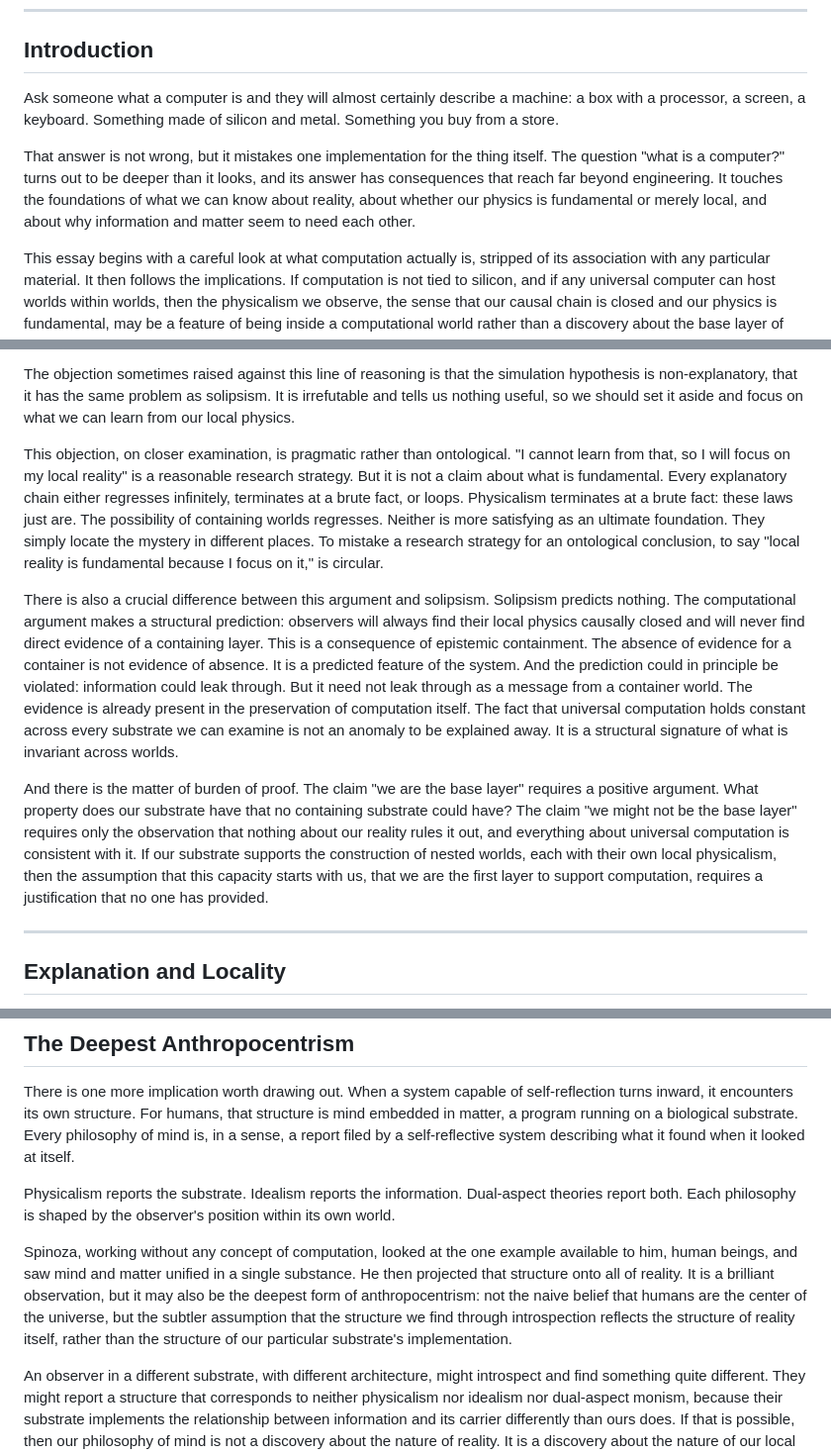
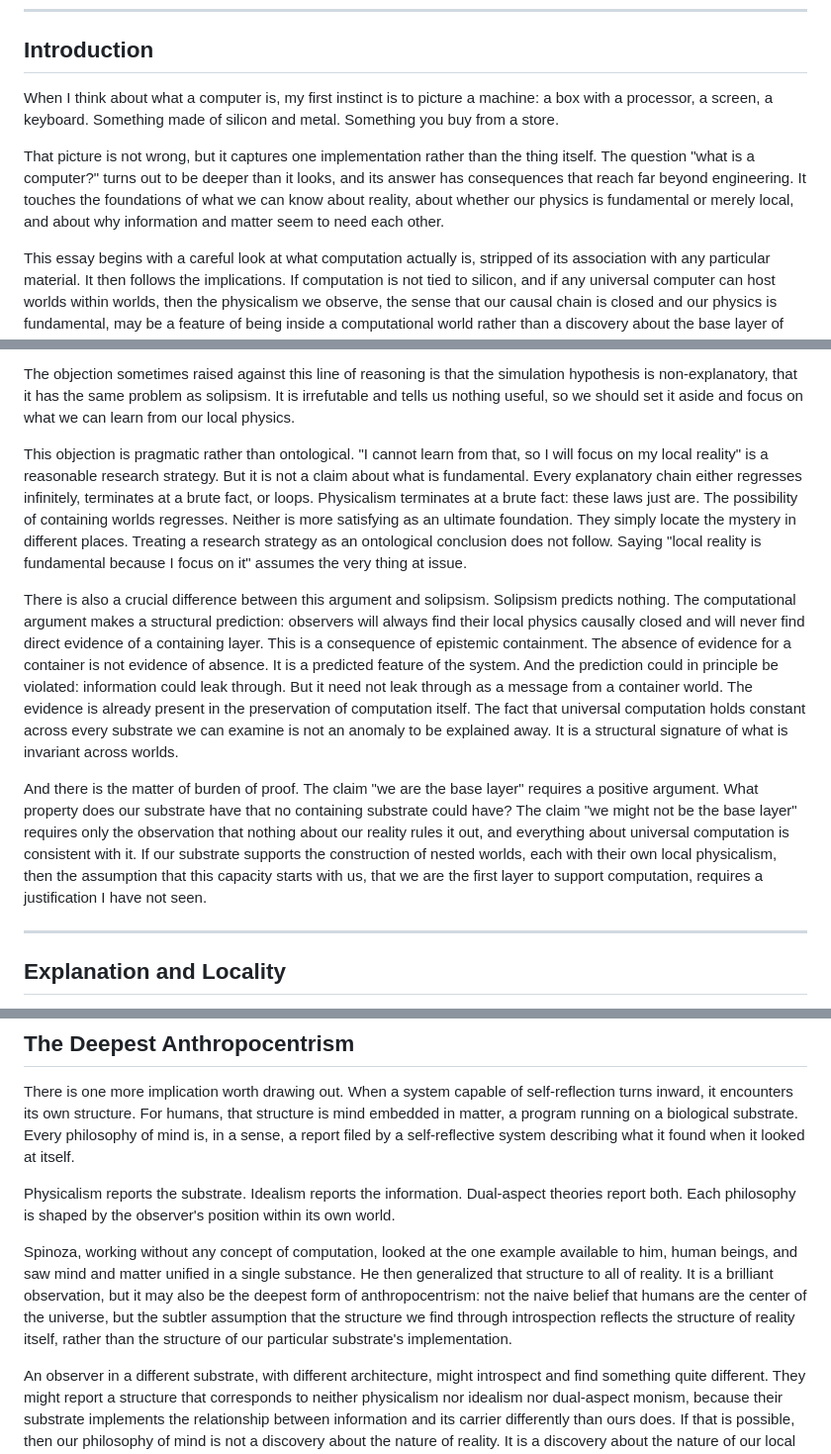
Before and after one commit to buwilliams/buddy-williams-writings, a Markdown page: essays/what-is-a-computer.md, 3 parts joined by grey strips. Shown at 99% size. Drawn GitHub-style.

Commit message:
Soften combative tone in What Is a Computer?
Shift opening to first-person, replace accusatory framing toward physicalism objectors with neutral language, and swap loaded words (projected, mistakes, no one has provided) for honest, non-combative equivalents.

Co-Authored-By: Claude Sonnet 4.6 <noreply@anthropic.com>

```diff
--- a/essays/what-is-a-computer.md
+++ b/essays/what-is-a-computer.md
@@ -29,9 +29,9 @@ Most people think of a computer as a machine made of silicon. This essay argues
 
 ## Introduction
 
-Ask someone what a computer is and they will almost certainly describe a machine: a box with a processor, a screen, a keyboard. Something made of silicon and metal. Something you buy from a store.
+When I think about what a computer is, my first instinct is to picture a machine: a box with a processor, a screen, a keyboard. Something made of silicon and metal. Something you buy from a store.
 
-That answer is not wrong, but it mistakes one implementation for the thing itself. The question "what is a computer?" turns out to be deeper than it looks, and its answer has consequences that reach far beyond engineering. It touches the foundations of what we can know about reality, about whether our physics is fundamental or merely local, and about why information and matter seem to need each other.
+That picture is not wrong, but it captures one implementation rather than the thing itself. The question "what is a computer?" turns out to be deeper than it looks, and its answer has consequences that reach far beyond engineering. It touches the foundations of what we can know about reality, about whether our physics is fundamental or merely local, and about why information and matter seem to need each other.
 
 This essay begins with a careful look at what computation actually is, stripped of its association with any particular material. It then follows the implications. If computation is not tied to silicon, and if any universal computer can host worlds within worlds, then the physicalism we observe, the sense that our causal chain is closed and our physics is fundamental, may be a feature of being inside a computational world rather than a discovery about the base layer of reality.
 
@@ -125,11 +125,11 @@ The nested worlds thought experiment shows that an observer inside any computati
 
 The objection sometimes raised against this line of reasoning is that the simulation hypothesis is non-explanatory, that it has the same problem as solipsism. It is irrefutable and tells us nothing useful, so we should set it aside and focus on what we can learn from our local physics.
 
-This objection, on closer examination, is pragmatic rather than ontological. "I cannot learn from that, so I will focus on my local reality" is a reasonable research strategy. But it is not a claim about what is fundamental. Every explanatory chain either regresses infinitely, terminates at a brute fact, or loops. Physicalism terminates at a brute fact: these laws just are. The possibility of containing worlds regresses. Neither is more satisfying as an ultimate foundation. They simply locate the mystery in different places. To mistake a research strategy for an ontological conclusion, to say "local reality is fundamental because I focus on it," is circular.
+This objection is pragmatic rather than ontological. "I cannot learn from that, so I will focus on my local reality" is a reasonable research strategy. But it is not a claim about what is fundamental. Every explanatory chain either regresses infinitely, terminates at a brute fact, or loops. Physicalism terminates at a brute fact: these laws just are. The possibility of containing worlds regresses. Neither is more satisfying as an ultimate foundation. They simply locate the mystery in different places. Treating a research strategy as an ontological conclusion does not follow. Saying "local reality is fundamental because I focus on it" assumes the very thing at issue.
 
 There is also a crucial difference between this argument and solipsism. Solipsism predicts nothing. The computational argument makes a structural prediction: observers will always find their local physics causally closed and will never find direct evidence of a containing layer. This is a consequence of epistemic containment. The absence of evidence for a container is not evidence of absence. It is a predicted feature of the system. And the prediction could in principle be violated: information could leak through. But it need not leak through as a message from a container world. The evidence is already present in the preservation of computation itself. The fact that universal computation holds constant across every substrate we can examine is not an anomaly to be explained away. It is a structural signature of what is invariant across worlds.
 
-And there is the matter of burden of proof. The claim "we are the base layer" requires a positive argument. What property does our substrate have that no containing substrate could have? The claim "we might not be the base layer" requires only the observation that nothing about our reality rules it out, and everything about universal computation is consistent with it. If our substrate supports the construction of nested worlds, each with their own local physicalism, then the assumption that this capacity starts with us, that we are the first layer to support computation, requires a justification that no one has provided.
+And there is the matter of burden of proof. The claim "we are the base layer" requires a positive argument. What property does our substrate have that no containing substrate could have? The claim "we might not be the base layer" requires only the observation that nothing about our reality rules it out, and everything about universal computation is consistent with it. If our substrate supports the construction of nested worlds, each with their own local physicalism, then the assumption that this capacity starts with us, that we are the first layer to support computation, requires a justification I have not seen.
 
 ---
 
@@ -167,7 +167,7 @@ There is one more implication worth drawing out. When a system capable of self-r
 
 Physicalism reports the substrate. Idealism reports the information. Dual-aspect theories report both. Each philosophy is shaped by the observer's position within its own world.
 
-Spinoza, working without any concept of computation, looked at the one example available to him, human beings, and saw mind and matter unified in a single substance. He then projected that structure onto all of reality. It is a brilliant observation, but it may also be the deepest form of anthropocentrism: not the naive belief that humans are the center of the universe, but the subtler assumption that the structure we find through introspection reflects the structure of reality itself, rather than the structure of our particular substrate's implementation.
+Spinoza, working without any concept of computation, looked at the one example available to him, human beings, and saw mind and matter unified in a single substance. He then generalized that structure to all of reality. It is a brilliant observation, but it may also be the deepest form of anthropocentrism: not the naive belief that humans are the center of the universe, but the subtler assumption that the structure we find through introspection reflects the structure of reality itself, rather than the structure of our particular substrate's implementation.
 
 An observer in a different substrate, with different architecture, might introspect and find something quite different. They might report a structure that corresponds to neither physicalism nor idealism nor dual-aspect monism, because their substrate implements the relationship between information and its carrier differently than ours does. If that is possible, then our philosophy of mind is not a discovery about the nature of reality. It is a discovery about the nature of our local reality, generalized without justification.
 
```
